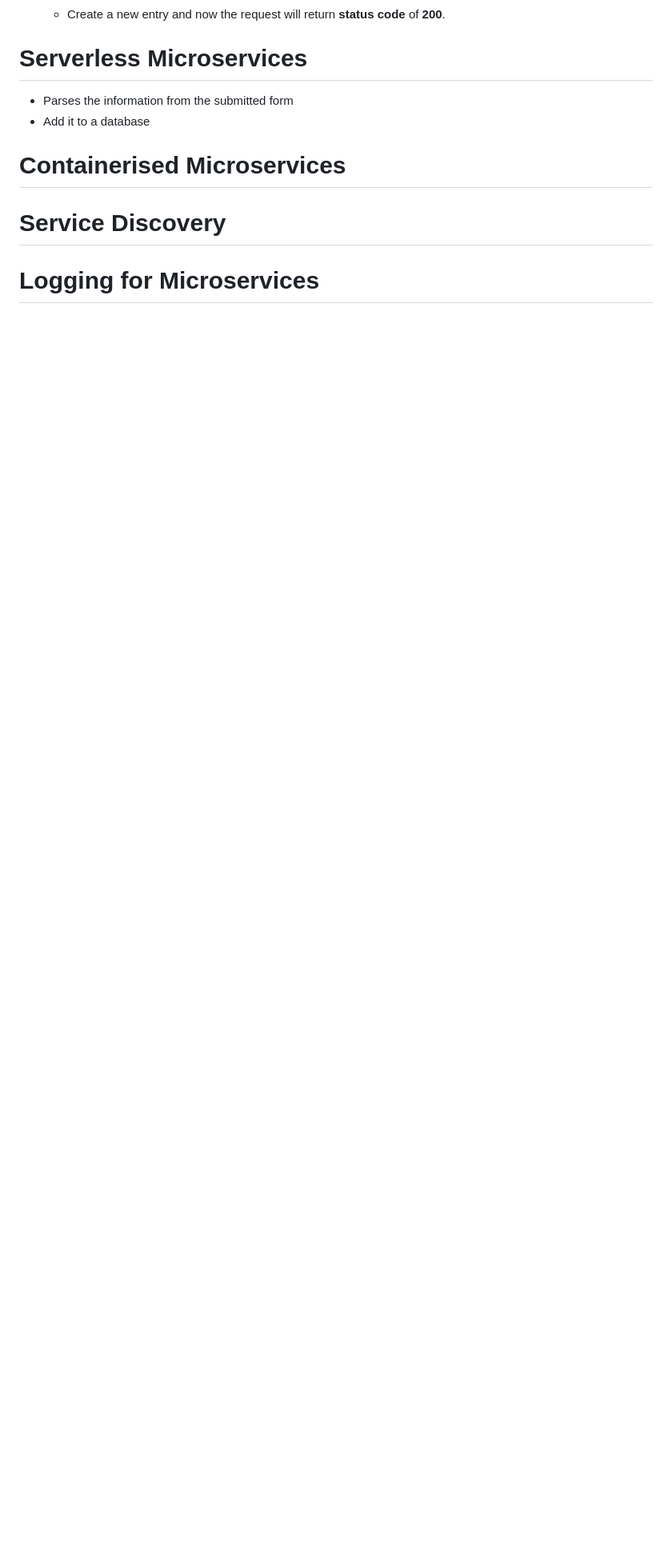
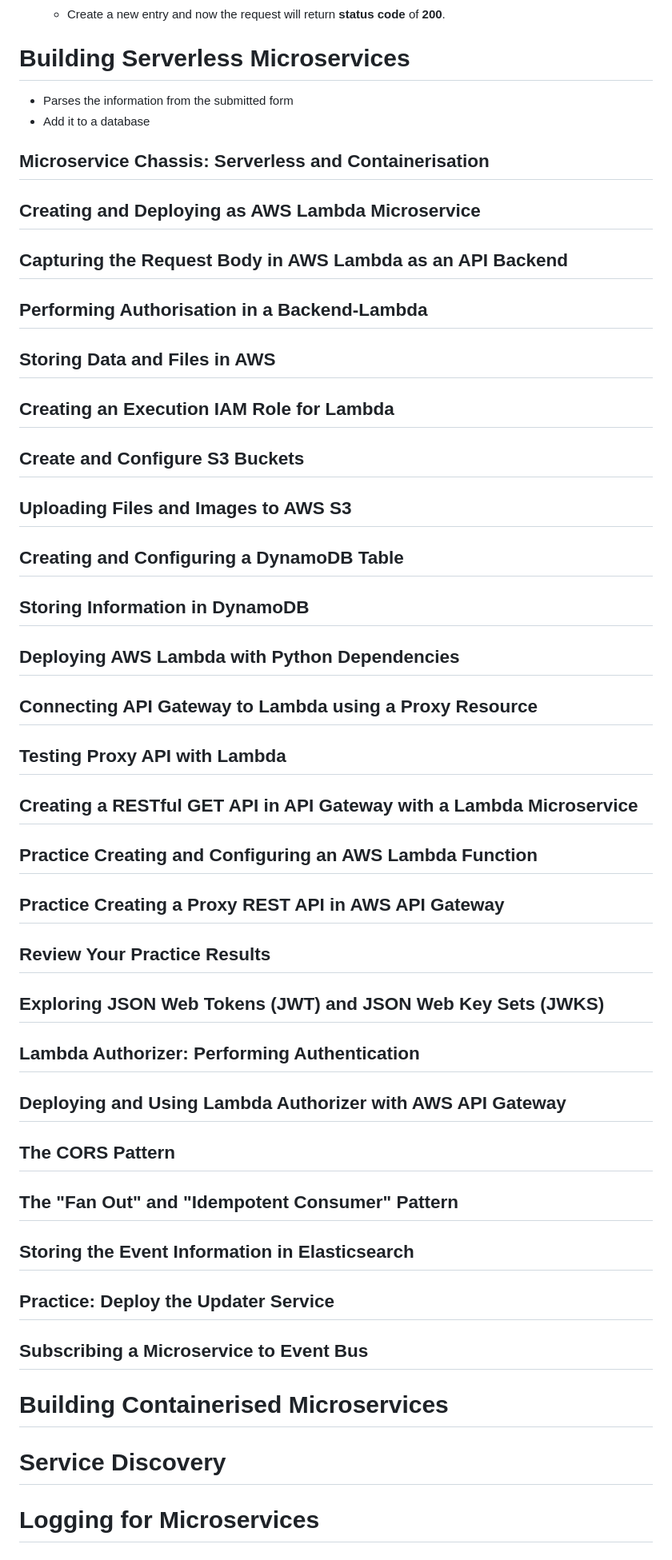
Before and after one commit to v-alan-m/Python-Microservice-on-AWS, a Markdown page: README.md, the part around the change. Shown: that part at 80% size. GitHub-like rendering; blank space fills up the shorter version.

```diff
--- a/README.md
+++ b/README.md
@@ -309,13 +309,85 @@
     2. python -m webbrowser -t "http://localhost:8080/hotel/addHotel.html"
   - Create a new entry and now the request will return **status code** of **200**.
 
-# Serverless Microservices
+# Building Serverless Microservices
 - Parses the information from the submitted form
 - Add it to a database
 
+## Microservice Chassis: Serverless and Containerisation
 
 
-# Containerised Microservices
+## Creating and Deploying as AWS Lambda Microservice
+
+
+## Capturing the Request Body in AWS Lambda as an API Backend
+
+
+## Performing Authorisation in a Backend-Lambda
+
+
+## Storing Data and Files in AWS
+
+
+## Creating an Execution IAM Role for Lambda
+
+
+## Create and Configure S3 Buckets
+
+
+## Uploading Files and Images to AWS S3
+
+
+## Creating and Configuring a DynamoDB Table
+
+
+## Storing Information in DynamoDB
+
+
+## Deploying AWS Lambda with Python Dependencies
+
+
+## Connecting API Gateway to Lambda using a Proxy Resource
+
+
+## Testing Proxy API with Lambda
+
+
+## Creating a RESTful GET API in API Gateway with a Lambda Microservice
+
+
+## Practice Creating and Configuring an AWS Lambda Function
+
+
+## Practice Creating a Proxy REST API in AWS API Gateway
+
+
+## Review Your Practice Results
+
+
+## Exploring JSON Web Tokens (JWT) and JSON Web Key Sets (JWKS)
+
+
+## Lambda Authorizer: Performing Authentication
+
+
+## Deploying and Using Lambda Authorizer with AWS API Gateway
+
+## The CORS Pattern
+
+
+## The "Fan Out" and "Idempotent Consumer" Pattern
+
+
+## Storing the Event Information in Elasticsearch
+
+
+## Practice: Deploy the Updater Service
+
+
+## Subscribing a Microservice to Event Bus
+
+
+# Building Containerised Microservices
 
 # Service Discovery
 
```
